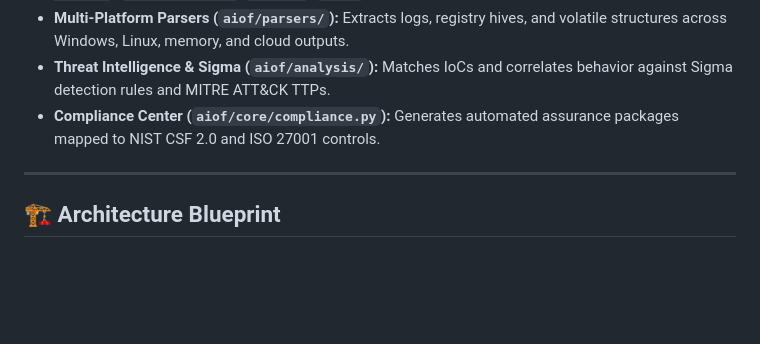
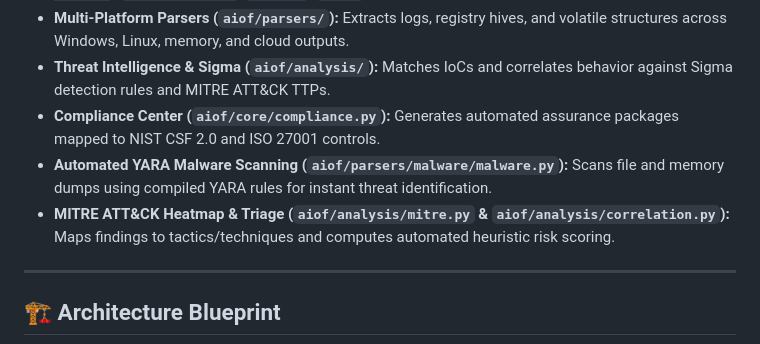
Before and after one commit to abhiiibabariya-dev/AllinOneForensics, a Markdown page: README.md, the part around the change. Rendered like a GitHub page; blank space fills up the shorter version.

Commit message:
Expand README with YARA scanning and MITRE ATT&CK details

```diff
--- a/README.md
+++ b/README.md
@@ -65,6 +65,8 @@ aiof ui
 - **Multi-Platform Parsers (`aiof/parsers/`):** Extracts logs, registry hives, and volatile structures across Windows, Linux, memory, and cloud outputs.
 - **Threat Intelligence & Sigma (`aiof/analysis/`):** Matches IoCs and correlates behavior against Sigma detection rules and MITRE ATT&CK TTPs.
 - **Compliance Center (`aiof/core/compliance.py`):** Generates automated assurance packages mapped to NIST CSF 2.0 and ISO 27001 controls.
+- **Automated YARA Malware Scanning (`aiof/parsers/malware/malware.py`):** Scans file and memory dumps using compiled YARA rules for instant threat identification.
+- **MITRE ATT&CK Heatmap & Triage (`aiof/analysis/mitre.py` & `aiof/analysis/correlation.py`):** Maps findings to tactics/techniques and computes automated heuristic risk scoring.
 
 ---
 
```
